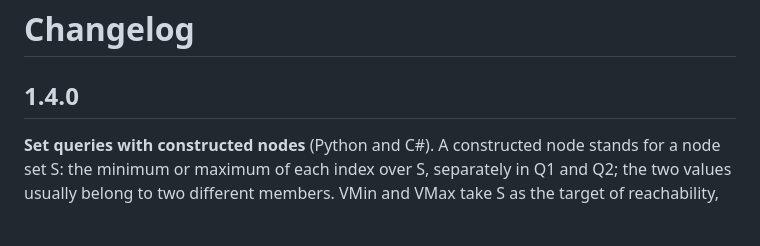
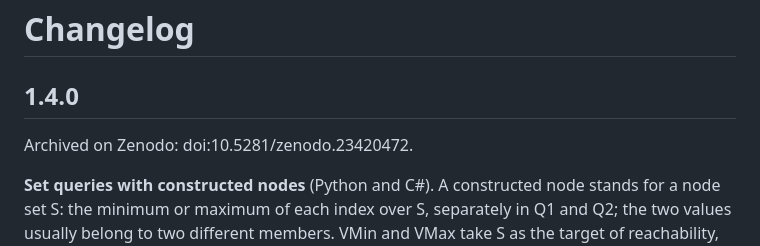
Before and after one commit to EnisOlgac/DTree, a Markdown page: CHANGELOG.md, the part around the change. Drawn GitHub-style; blank space fills up the shorter version.

```diff
--- a/CHANGELOG.md
+++ b/CHANGELOG.md
@@ -1,6 +1,8 @@
 # Changelog
 
 ## 1.4.0
+
+Archived on Zenodo: doi:10.5281/zenodo.23420472.
 
 **Set queries with constructed nodes** (Python and C#). A constructed node stands for a node set S: the minimum or maximum of each index over S, separately in Q1 and Q2; the two values usually belong to two different members. VMin and VMax take S as the target of reachability, UMin and UMax as the source. The idea and the names VMin and VMax are Enis Olgac's, from his presentation "Topology and Structure of Directed Graphs - Inducing a Subgraph" (ResearchGate, 2021); the naming by role with UMin and UMax is his as well. This release brings them to the tree library.
 
```
Also changed, not shown: README.md (+1 -1 lines).
